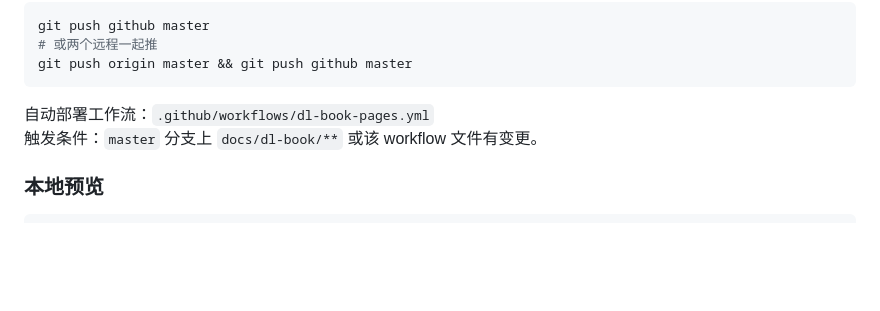
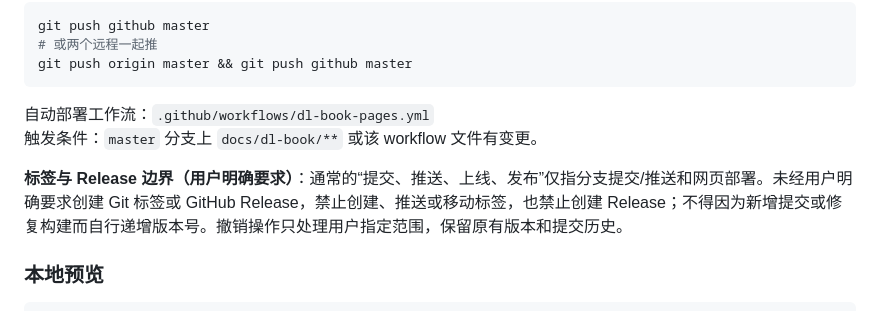
Before and after one commit to chenxuan520/deeplearning, a Markdown page: AGENTS.md, the part around the change. GitHub-like rendering; blank space fills up the shorter version.

Commit message:
docs: require explicit instructions for tags and releases

````diff
--- a/AGENTS.md
+++ b/AGENTS.md
@@ -401,6 +401,8 @@ git push origin master && git push github master
 自动部署工作流：`.github/workflows/dl-book-pages.yml`
 触发条件：`master` 分支上 `docs/dl-book/**` 或该 workflow 文件有变更。
 
+**标签与 Release 边界（用户明确要求）**：通常的“提交、推送、上线、发布”仅指分支提交/推送和网页部署。未经用户明确要求创建 Git 标签或 GitHub Release，禁止创建、推送或移动标签，也禁止创建 Release；不得因为新增提交或修复构建而自行递增版本号。撤销操作只处理用户指定范围，保留原有版本和提交历史。
+
 ### 本地预览
 ```bash
 cd docs/dl-book && python3 -m http.server 8765
````
